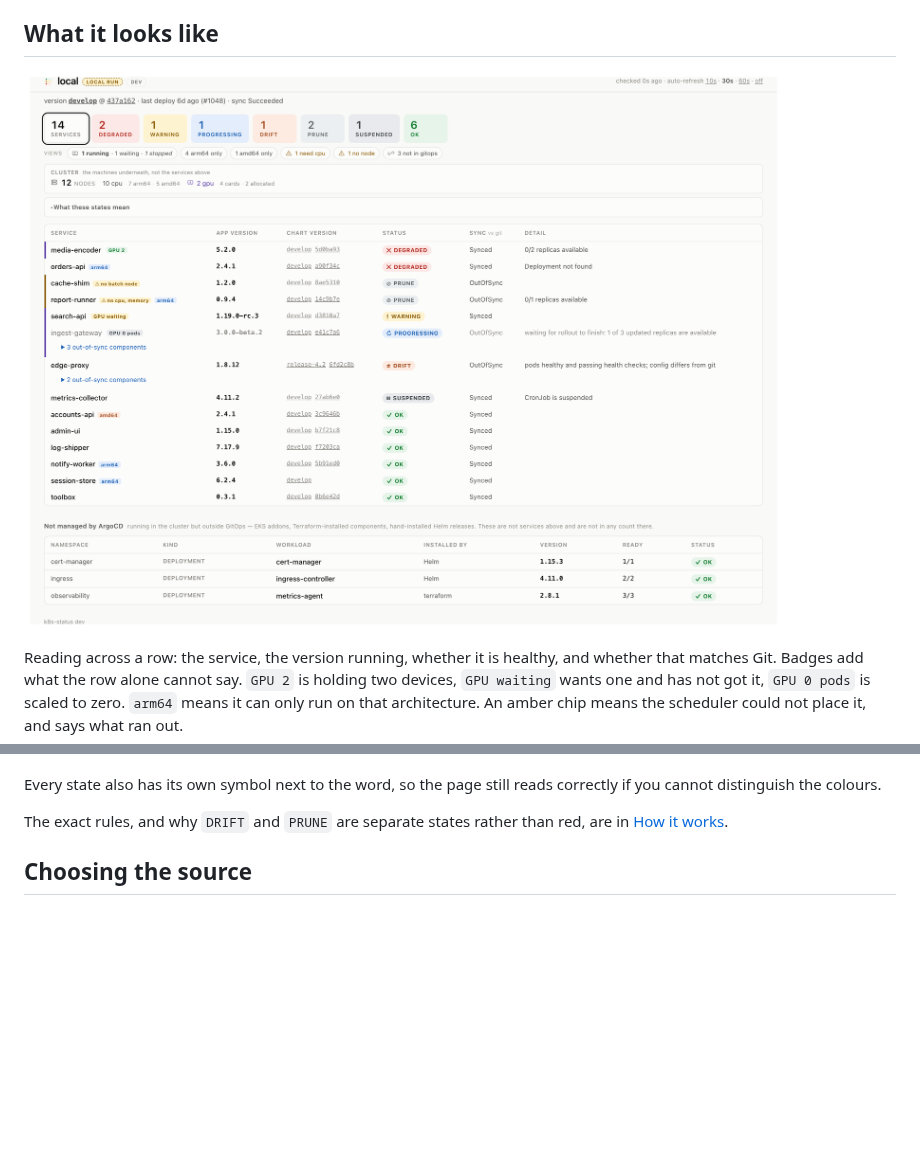
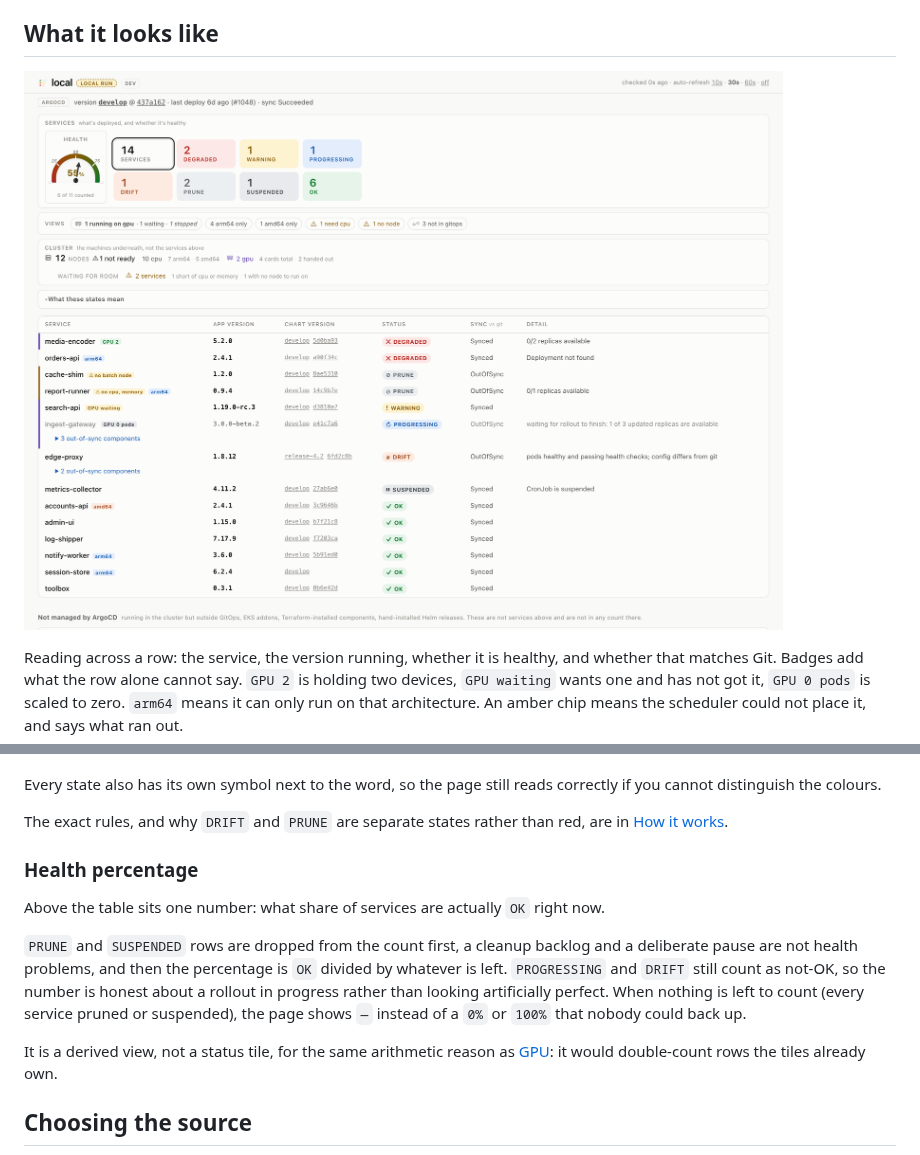
Before and after one commit to ntmggr/k8s-status, a Markdown page: README.md, 2 parts joined by grey strips. Drawn GitHub-style; pictures changed too: docs/screenshot.png; blank space fills up the shorter version.

Commit message:
feat: add cluster health percentage gauge (#32)
* feat: add cluster health percentage gauge

Signed-off-by: ntmggr <ntmggr@users.noreply.github.com>

```diff
--- a/README.md
+++ b/README.md
@@ -188,6 +188,20 @@ you cannot distinguish the colours.
 
 The exact rules, and why `DRIFT` and `PRUNE` are separate states rather than red, are in
 [How it works](#how-it-works).
+
+### Health percentage
+
+Above the table sits one number: what share of services are actually `OK` right now.
+
+`PRUNE` and `SUSPENDED` rows are dropped from the count first, a cleanup backlog and a
+deliberate pause are not health problems, and then the percentage is `OK` divided by
+whatever is left. `PROGRESSING` and `DRIFT` still count as not-OK, so the number is
+honest about a rollout in progress rather than looking artificially perfect. When
+nothing is left to count (every service pruned or suspended), the page shows `—` instead
+of a `0%` or `100%` that nobody could back up.
+
+It is a derived view, not a status tile, for the same arithmetic reason as
+[GPU](#cluster-capacity): it would double-count rows the tiles already own.
 
 ## Choosing the source
 
```
Also changed, not shown: docs/screenshot-dark.png, 6 other files.
